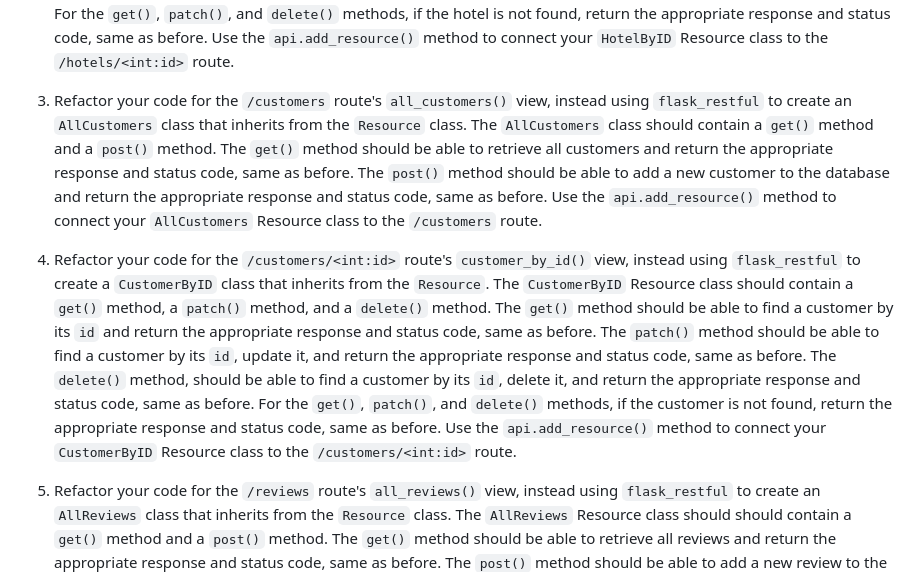
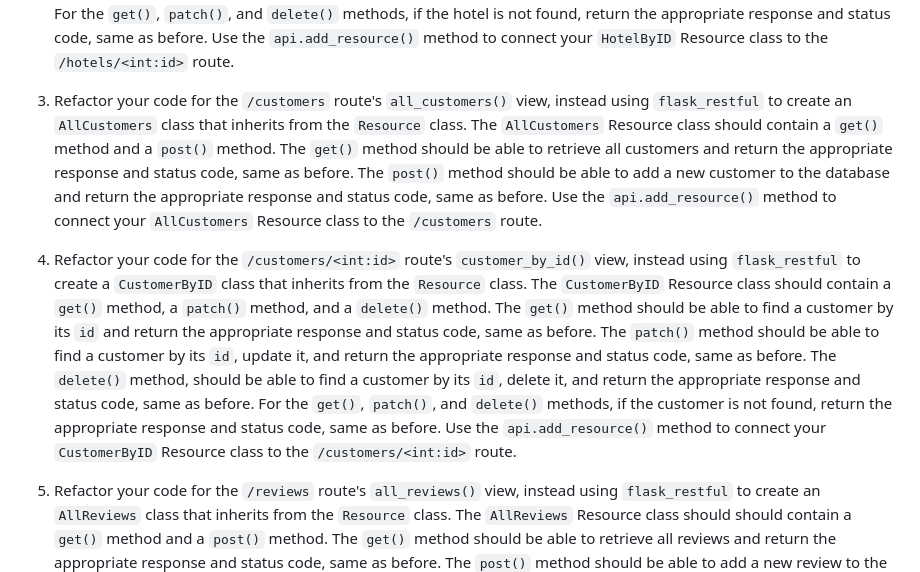
Before and after one commit to RikkuX491/SE-NYC-082624-Phase-4, a Markdown page: README.md, the part around the change. Rendered like a GitHub page.

Commit message:
Updated Deliverables section of README.md

```diff
--- a/README.md
+++ b/README.md
@@ -44,9 +44,9 @@ api.add_resource(AllHotels, '/hotels')
 
 2. Refactor your code for the `/hotels/<int:id>` route's `hotel_by_id()` view, instead using `flask_restful` to create a `HotelByID` class that inherits from the `Resource` class. The `HotelByID` Resource class should contain a `get()` method, a `patch()` method, and a `delete()` method. The `get()` method should be able to find a hotel by its `id` and return the appropriate response and status code, same as before. The `patch()` method should be able to find a hotel by its `id`, update it, and return the appropriate response and status code, same as before. The `delete()` method, should be able to find a hotel by its `id`, delete it, and return the appropriate response and status code, same as before. For the `get()`, `patch()`, and `delete()` methods, if the hotel is not found, return the appropriate response and status code, same as before. Use the `api.add_resource()` method to connect your `HotelByID` Resource class to the `/hotels/<int:id>` route.
 
-3. Refactor your code for the `/customers` route's `all_customers()` view, instead using `flask_restful` to create an `AllCustomers` class that inherits from the `Resource` class. The `AllCustomers` class should contain a `get()` method and a `post()` method. The `get()` method should be able to retrieve all customers and return the appropriate response and status code, same as before. The `post()` method should be able to add a new customer to the database and return the appropriate response and status code, same as before. Use the `api.add_resource()` method to connect your `AllCustomers` Resource class to the `/customers` route.
+3. Refactor your code for the `/customers` route's `all_customers()` view, instead using `flask_restful` to create an `AllCustomers` class that inherits from the `Resource` class. The `AllCustomers` Resource class should contain a `get()` method and a `post()` method. The `get()` method should be able to retrieve all customers and return the appropriate response and status code, same as before. The `post()` method should be able to add a new customer to the database and return the appropriate response and status code, same as before. Use the `api.add_resource()` method to connect your `AllCustomers` Resource class to the `/customers` route.
 
-4. Refactor your code for the `/customers/<int:id>` route's `customer_by_id()` view, instead using `flask_restful` to create a `CustomerByID` class that inherits from the `Resource`. The `CustomerByID` Resource class should contain a `get()` method, a `patch()` method, and a `delete()` method. The `get()` method should be able to find a customer by its `id` and return the appropriate response and status code, same as before. The `patch()` method should be able to find a customer by its `id`, update it, and return the appropriate response and status code, same as before. The `delete()` method, should be able to find a customer by its `id`, delete it, and return the appropriate response and status code, same as before. For the `get()`, `patch()`, and `delete()` methods, if the customer is not found, return the appropriate response and status code, same as before. Use the `api.add_resource()` method to connect your `CustomerByID` Resource class to the `/customers/<int:id>` route.
+4. Refactor your code for the `/customers/<int:id>` route's `customer_by_id()` view, instead using `flask_restful` to create a `CustomerByID` class that inherits from the `Resource` class. The `CustomerByID` Resource class should contain a `get()` method, a `patch()` method, and a `delete()` method. The `get()` method should be able to find a customer by its `id` and return the appropriate response and status code, same as before. The `patch()` method should be able to find a customer by its `id`, update it, and return the appropriate response and status code, same as before. The `delete()` method, should be able to find a customer by its `id`, delete it, and return the appropriate response and status code, same as before. For the `get()`, `patch()`, and `delete()` methods, if the customer is not found, return the appropriate response and status code, same as before. Use the `api.add_resource()` method to connect your `CustomerByID` Resource class to the `/customers/<int:id>` route.
 
 5. Refactor your code for the `/reviews` route's `all_reviews()` view, instead using `flask_restful` to create an `AllReviews` class that inherits from the `Resource` class. The `AllReviews` Resource class should should contain a `get()` method and a `post()` method. The `get()` method should be able to retrieve all reviews and return the appropriate response and status code, same as before. The `post()` method should be able to add a new review to the database and return the appropriate response and status code, same as before. Use the `api.add_resource()` method to connect your `AllReviews` Resource class to the `/reviews` route.
 
```
